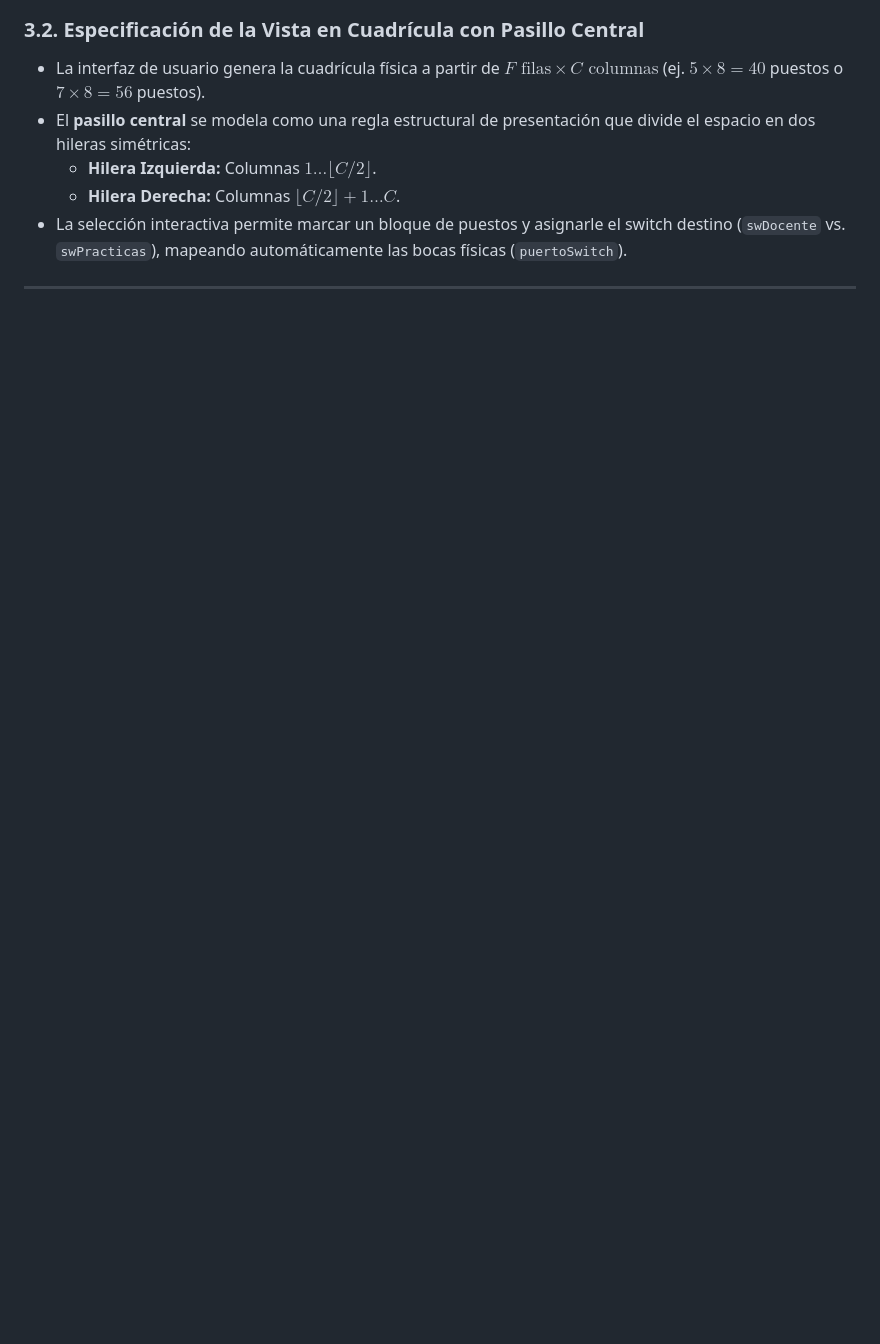
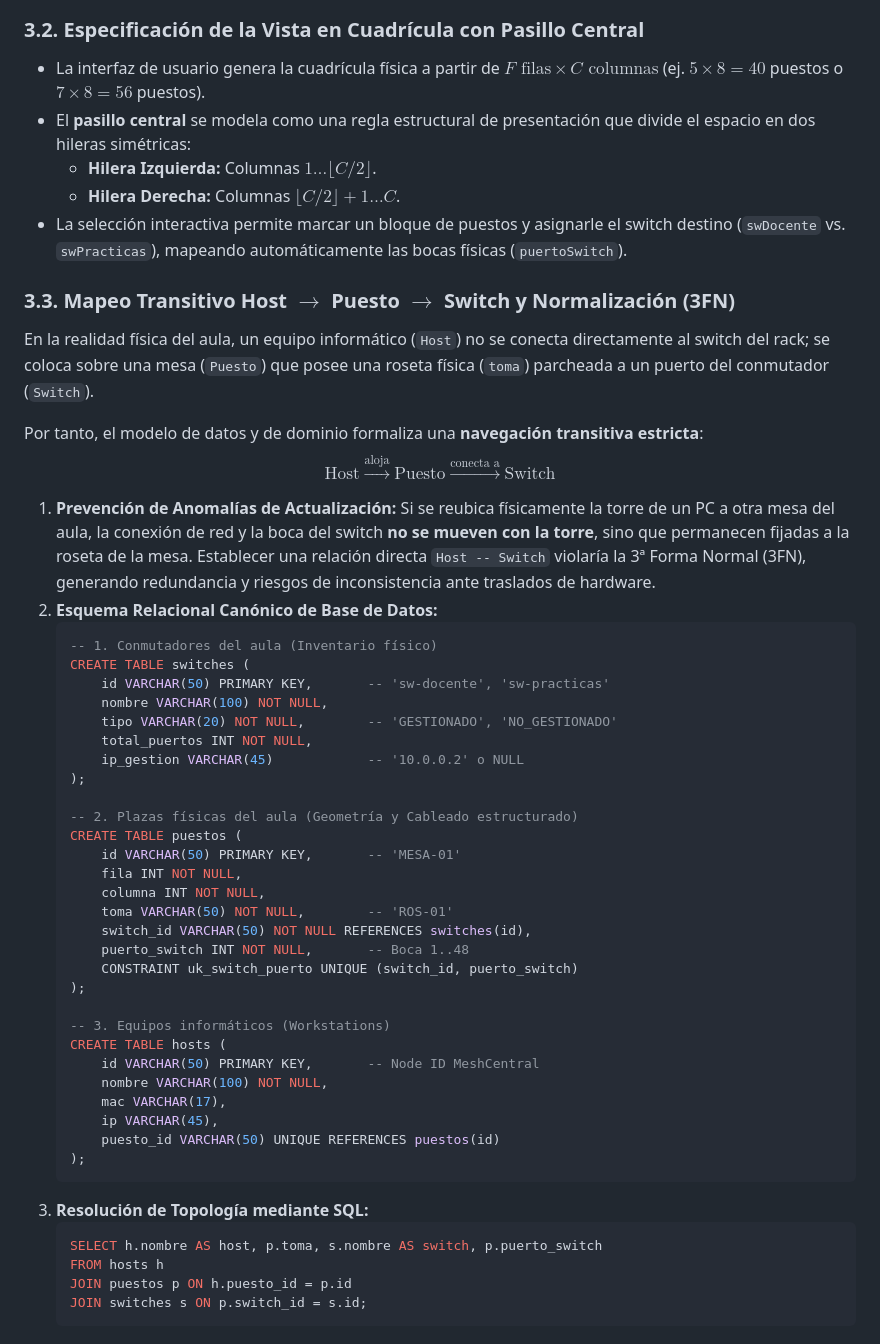
Before and after one commit to Carlos-Lima2510/mesh-panel, a Markdown page: docs/adr/ADR-004-inclusion-switch-asignacion-distribuciones.md, the part around one of its changes. GitHub-like rendering; blank space fills up the shorter version.

Commit message:
feat: Enhance domain model documentation with transitive mapping and persistence guidelines for hybrid classrooms

````diff
--- a/docs/adr/ADR-004-inclusion-switch-asignacion-distribuciones.md
+++ b/docs/adr/ADR-004-inclusion-switch-asignacion-distribuciones.md
@@ -88,3 +88,50 @@ Se evalúa si la disposición del aula debe modelarse mediante una entidad adici
   * **Hilera Izquierda:** Columnas $1 \dots \lfloor C/2 \rfloor$.
   * **Hilera Derecha:** Columnas $\lfloor C/2 \rfloor + 1 \dots C$.
 * La selección interactiva permite marcar un bloque de puestos y asignarle el switch destino (`swDocente` vs. `swPracticas`), mapeando automáticamente las bocas físicas (`puertoSwitch`).
+
+### 3.3. Mapeo Transitivo Host $\rightarrow$ Puesto $\rightarrow$ Switch y Normalización (3FN)
+En la realidad física del aula, un equipo informático (`Host`) no se conecta directamente al switch del rack; se coloca sobre una mesa (`Puesto`) que posee una roseta física (`toma`) parcheada a un puerto del conmutador (`Switch`).
+
+Por tanto, el modelo de datos y de dominio formaliza una **navegación transitiva estricta**:
+$$\text{Host} \xrightarrow{\text{aloja}} \text{Puesto} \xrightarrow{\text{conecta a}} \text{Switch}$$
+
+1. **Prevención de Anomalías de Actualización:** Si se reubica físicamente la torre de un PC a otra mesa del aula, la conexión de red y la boca del switch **no se mueven con la torre**, sino que permanecen fijadas a la roseta de la mesa. Establecer una relación directa `Host -- Switch` violaría la 3ª Forma Normal (3FN), generando redundancia y riesgos de inconsistencia ante traslados de hardware.
+2. **Esquema Relacional Canónico de Base de Datos:**
+   ```sql
+   -- 1. Conmutadores del aula (Inventario físico)
+   CREATE TABLE switches (
+       id VARCHAR(50) PRIMARY KEY,       -- 'sw-docente', 'sw-practicas'
+       nombre VARCHAR(100) NOT NULL,
+       tipo VARCHAR(20) NOT NULL,        -- 'GESTIONADO', 'NO_GESTIONADO'
+       total_puertos INT NOT NULL,
+       ip_gestion VARCHAR(45)            -- '10.0.0.2' o NULL
+   );
+
+   -- 2. Plazas físicas del aula (Geometría y Cableado estructurado)
+   CREATE TABLE puestos (
+       id VARCHAR(50) PRIMARY KEY,       -- 'MESA-01'
+       fila INT NOT NULL,
+       columna INT NOT NULL,
+       toma VARCHAR(50) NOT NULL,        -- 'ROS-01'
+       switch_id VARCHAR(50) NOT NULL REFERENCES switches(id),
+       puerto_switch INT NOT NULL,       -- Boca 1..48
+       CONSTRAINT uk_switch_puerto UNIQUE (switch_id, puerto_switch)
+   );
+
+   -- 3. Equipos informáticos (Workstations)
+   CREATE TABLE hosts (
+       id VARCHAR(50) PRIMARY KEY,       -- Node ID MeshCentral
+       nombre VARCHAR(100) NOT NULL,
+       mac VARCHAR(17),
+       ip VARCHAR(45),
+       puesto_id VARCHAR(50) UNIQUE REFERENCES puestos(id)
+   );
+   ```
+3. **Resolución de Topología mediante SQL:**
+   ```sql
+   SELECT h.nombre AS host, p.toma, s.nombre AS switch, p.puerto_switch
+   FROM hosts h
+   JOIN puestos p ON h.puesto_id = p.id
+   JOIN switches s ON p.switch_id = s.id;
+   ```
+
````
Also changed, not shown: other parts of docs/adr/ADR-004-inclusion-switch-asignacion-distribuciones.md (+9 -0 lines), AGENTS.md (+4 -0 lines).
